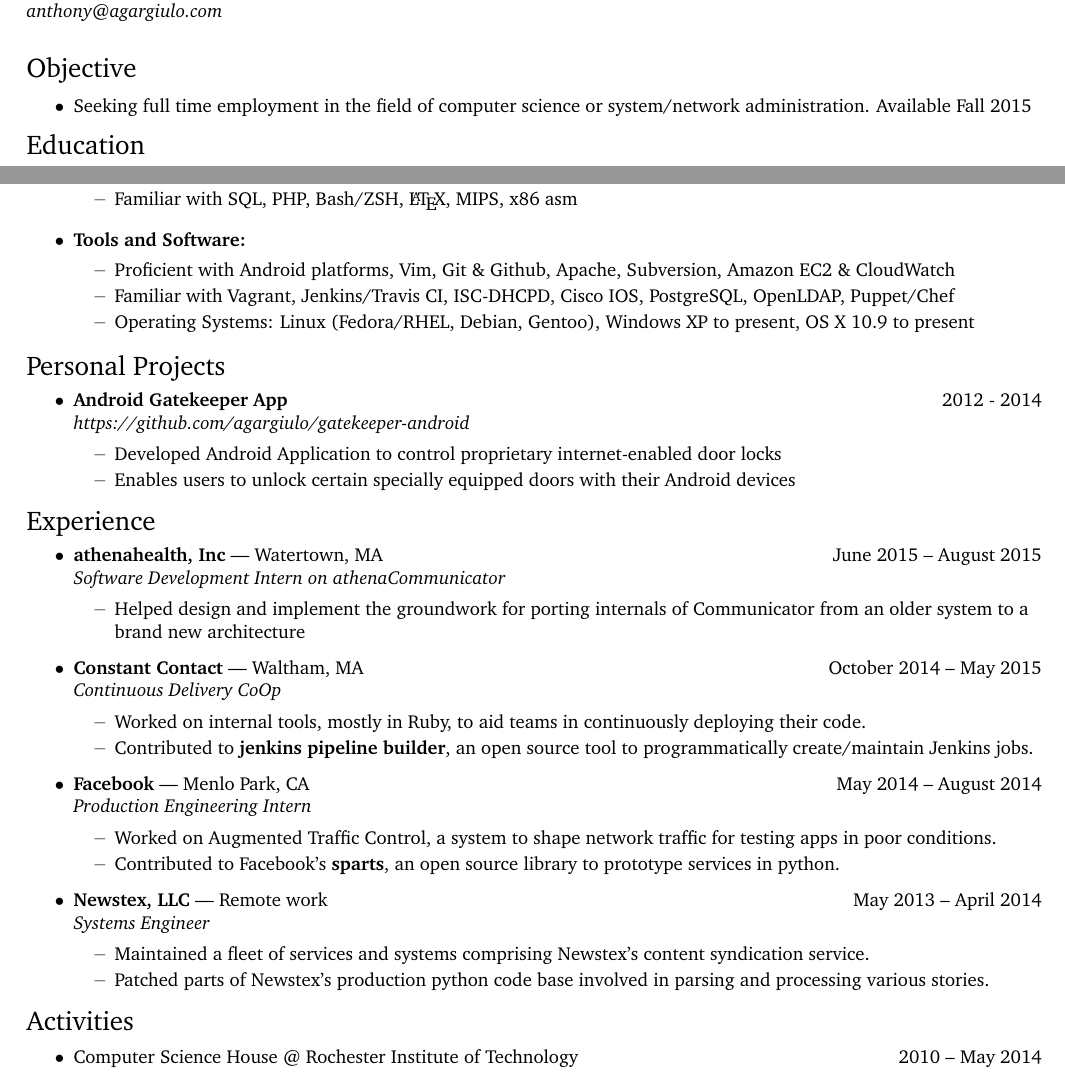
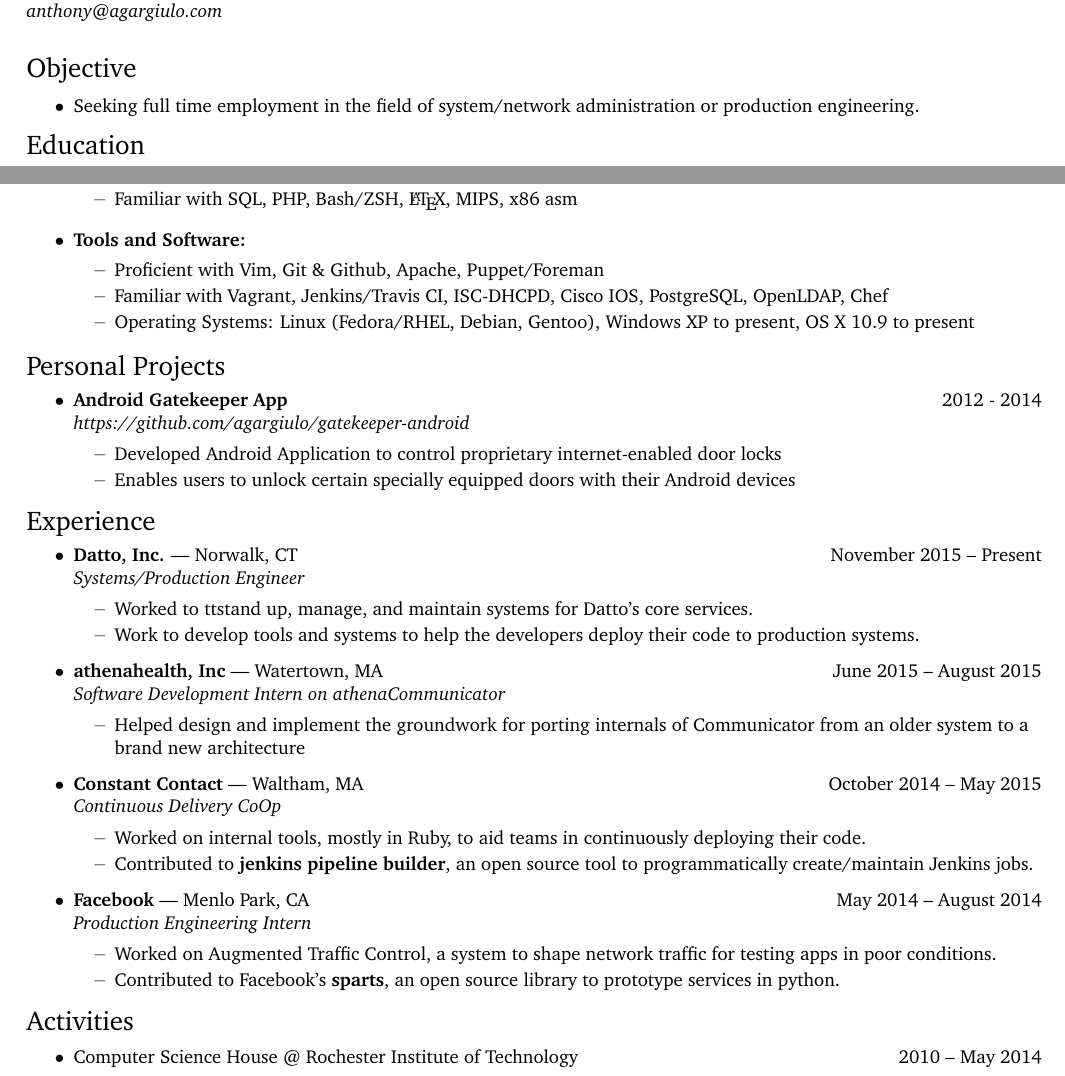
Before and after one commit to agargiulo/resume, a LaTeX CV (resume.tex): two parts of the page, joined at a grey line, cut so that both start at the same text. Compiled offline with pdfLaTeX.

Commit message:
Updates for Datto.
* removed some older things.
* updated languages, software, etc

```diff
--- a/resume.tex
+++ b/resume.tex
@@ -126,7 +126,7 @@
 %%%%%%%%%%%%%%%%%%%%%%%%
 \begin{ressection}{Objective}
 
-	\ressubitem{Seeking full time employment in the field of computer science or system/network administration. Available Fall 2015}
+	\ressubitem{Seeking full time employment in the field of system/network administration or production engineering.}
 
 \end{ressection}
 %%%%%%%%%%%%%%%%%%%%%%%%
@@ -154,8 +154,8 @@
 	\end{reslist}
 
 	\begin{reslist}{Tools and Software:}
-		\ressubitem{Proficient with Android platforms, Vim, Git \& Github, Apache, Subversion, Amazon EC2 \& CloudWatch}
-		\ressubitem{Familiar with Vagrant, Jenkins/Travis CI, ISC-DHCPD, Cisco IOS, PostgreSQL, OpenLDAP, Puppet/Chef}
+		\ressubitem{Proficient with Vim, Git \& Github, Apache, Puppet/Foreman}
+		\ressubitem{Familiar with Vagrant, Jenkins/Travis CI, ISC-DHCPD, Cisco IOS, PostgreSQL, OpenLDAP, Chef}
 		\ressubitem{Operating Systems: Linux (Fedora/RHEL, Debian, Gentoo), Windows XP to present, OS X 10.9 to present}
 	\end{reslist}
 
@@ -188,6 +188,10 @@
 %%%%%%%%%%%%%%%%%%%%%%%%
 \begin{ressection}{Experience}
 
+	\begin{ressubsec}{Datto, Inc.}{Norwalk, CT\hfill November 2015 -- Present}{Systems/Production Engineer}
+		\ressubitem{Worked to ttstand up, manage, and maintain systems for Datto's core services.}
+		\ressubitem{Work to develop tools and systems to help the developers deploy their code to production systems.}
+	\end{ressubsec}
 	\begin{ressubsec}{athenahealth, Inc}{Watertown, MA\hfill June 2015 -- August 2015}{Software Development Intern on athenaCommunicator}
 		\ressubitem{Helped design and implement the groundwork for porting internals of Communicator from an older system to a brand new architecture}
 	\end{ressubsec}
@@ -199,10 +203,10 @@
 		\ressubitem{Worked on Augmented Traffic Control, a system to shape network traffic for testing apps in poor conditions.}
 		\ressubitem{Contributed to Facebook's \textbf{sparts}, an open source library to prototype services in python.}
 	\end{ressubsec}
-	\begin{ressubsec}{Newstex, LLC}{Remote work\hfill May 2013 -- April 2014}{Systems Engineer}
-		\ressubitem{Maintained a fleet of services and systems comprising Newstex's content syndication service.}
-		\ressubitem{Patched parts of Newstex's production python code base involved in parsing and processing various stories.}
-	\end{ressubsec}
+	%\begin{ressubsec}{Newstex, LLC}{Remote work\hfill May 2013 -- April 2014}{Systems Engineer}
+	%	\ressubitem{Maintained a fleet of services and systems comprising Newstex's content syndication service.}
+	%	\ressubitem{Patched parts of Newstex's production python code base involved in parsing and processing various stories.}
+	%\end{ressubsec}
 	%\begin{ressubsec}{Computer Science House}{Rochester, NY\hfill September 2011 -- April 2014}{System Administrator}
 	%	\ressubitem{Maintained services including mail, Kerberos, news, web, and shell access for the organization.}
 	%	\ressubitem{Configured routers and switches for the members' networks.}
```
